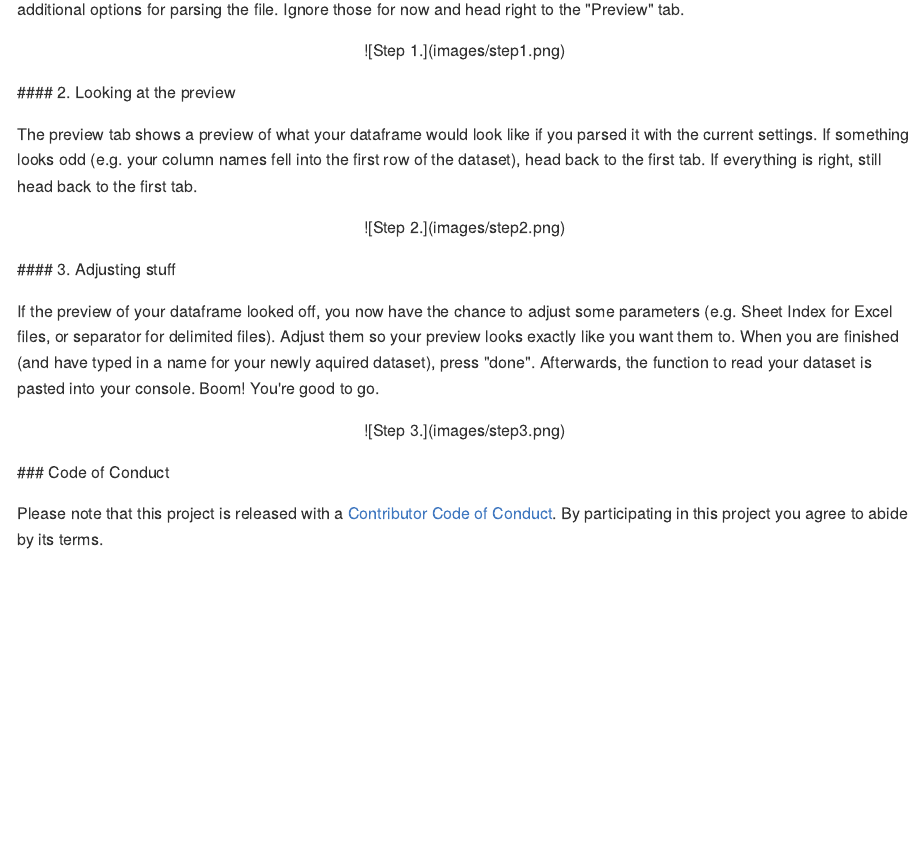
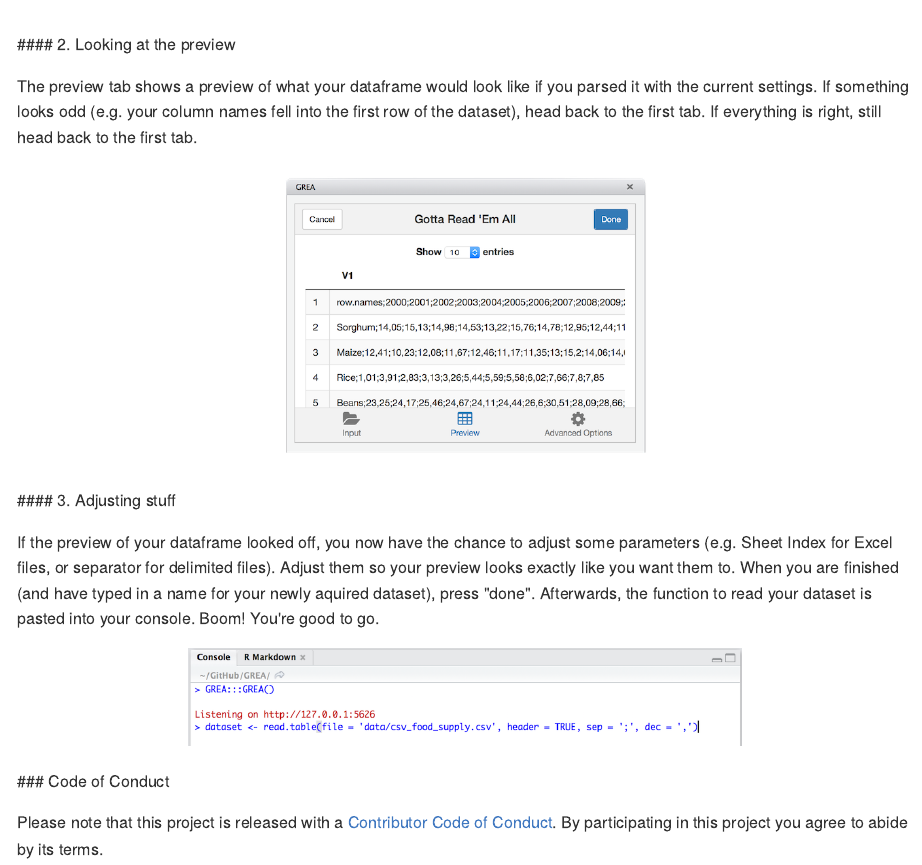
Before and after one commit to Stan125/GREA, an R Markdown document (README.Rmd): the page in a window 1100 px wide, from 1230 px down before the commit and from 1560 px down after it. The pictures show the output file README.md that the author committed with the source, drawn offline in the style of GitHub; badge pictures from the web are left out.

Commit message:
smaller images v3

```diff
--- a/README.Rmd
+++ b/README.Rmd
@@ -61,21 +61,21 @@ Calling the Add-In is simple: just click on the Add-In Tab and select 'Gotta Rea
 Once the Add-In is started up, press the "Select File" button to select a file on your computer. Then, you can specify a name for your dataset (if blank, the filename, without extension, is used). Once the file is loaded into the Add-In, you may see additional options for parsing the file. Ignore those for now and head right to the "Preview" tab.
 
 <p align="center">
-![Step 1.](images/step1.png)
+<img src="images/step1.png" width="400" height="300" />
 <p>
 
 #### 2. Looking at the preview
 The preview tab shows a preview of what your dataframe would look like if you parsed it with the current settings. If something looks odd (e.g. your column names fell into the first row of the dataset), head back to the first tab. If everything is right, still head back to the first tab.
 
 <p align="center">
-![Step 2.](images/step2.png)
+<img src="images/step2.png" width="400" height="297" />
 <p>
 
 #### 3. Adjusting stuff
 If the preview of your dataframe looked off, you now have the chance to adjust some parameters (e.g. Sheet Index for Excel files, or separator for delimited files). Adjust them so your preview looks exactly like you want them to. When you are finished (and have typed in a name for your newly aquired dataset), press "done". Afterwards, the function to read your dataset is pasted into your console. Boom! You're good to go.
 
 <p align="center">
-![Step 3.](images/step3.png)
+<img src="images/step3.png" width="550" height="97" />
 <p>
 
 ### Code of Conduct
```
Also changed, not shown: README.md.
